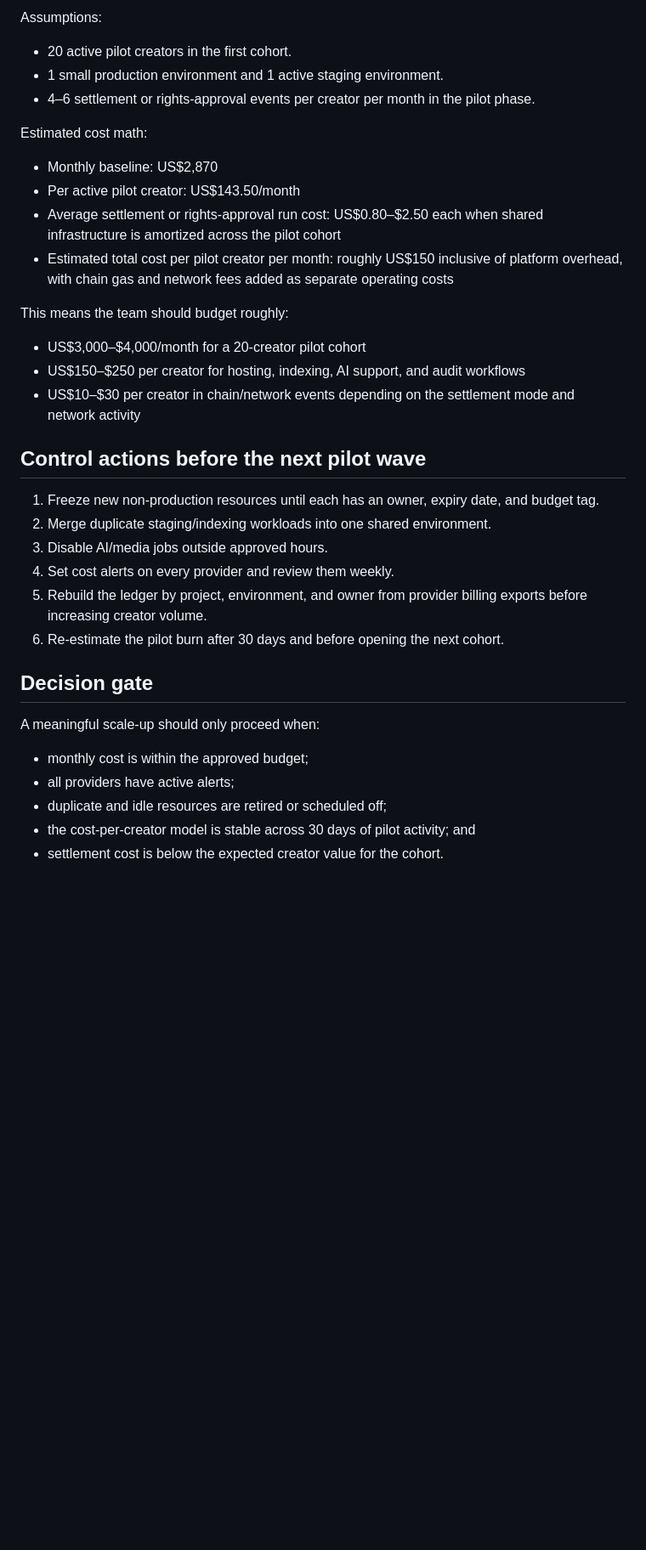
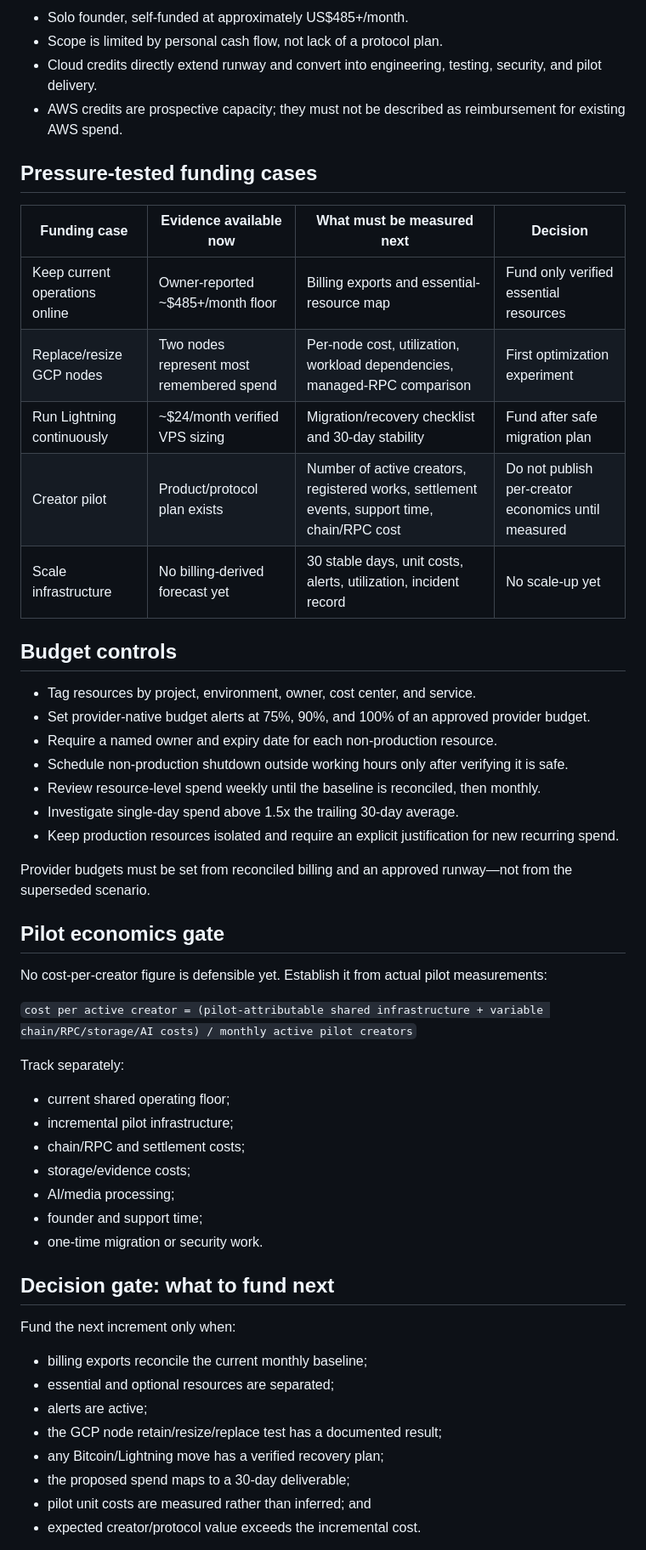
Before and after one commit to witchinghourartcollective/hOUR-Chain, a Markdown page: docs/CLOUD-COST-BASELINE.md, the part around one of its changes. Shown at 85% size. Drawn GitHub-style; blank space fills up the shorter version.

Commit message:
Correct cloud baseline with owner-reported costs

```diff
--- a/docs/CLOUD-COST-BASELINE.md
+++ b/docs/CLOUD-COST-BASELINE.md
@@ -77,38 +63,57 @@ The current baseline should be treated as a shared infrastructure cost that supp
 
-Assumptions:
+- Solo founder, self-funded at approximately US$485+/month.
+- Scope is limited by personal cash flow, not lack of a protocol plan.
+- Cloud credits directly extend runway and convert into engineering, testing, security, and pilot delivery.
+- AWS credits are prospective capacity; they must not be described as reimbursement for existing AWS spend.
 
-- 20 active pilot creators in the first cohort.
-- 1 small production environment and 1 active staging environment.
-- 4–6 settlement or rights-approval events per creator per month in the pilot phase.
+## Pressure-tested funding cases
 
-Estimated cost math:
+| Funding case | Evidence available now | What must be measured next | Decision |
+| --- | --- | --- | --- |
+| Keep current operations online | Owner-reported ~$485+/month floor | Billing exports and essential-resource map | Fund only verified essential resources |
+| Replace/resize GCP nodes | Two nodes represent most remembered spend | Per-node cost, utilization, workload dependencies, managed-RPC comparison | First optimization experiment |
+| Run Lightning continuously | ~$24/month verified VPS sizing | Migration/recovery checklist and 30-day stability | Fund after safe migration plan |
+| Creator pilot | Product/protocol plan exists | Number of active creators, registered works, settlement events, support time, chain/RPC cost | Do not publish per-creator economics until measured |
+| Scale infrastructure | No billing-derived forecast yet | 30 stable days, unit costs, alerts, utilization, incident record | No scale-up yet |
 
-- Monthly baseline: US$2,870
-- Per active pilot creator: US$143.50/month
-- Average settlement or rights-approval run cost: US$0.80–$2.50 each when shared infrastructure is amortized across the pilot cohort
-- Estimated total cost per pilot creator per month: roughly US$150 inclusive of platform overhead, with chain gas and network fees added as separate operating costs
+## Budget controls
 
-This means the team should budget roughly:
+- Tag resources by project, environment, owner, cost center, and service.
+- Set provider-native budget alerts at 75%, 90%, and 100% of an approved provider budget.
+- Require a named owner and expiry date for each non-production resource.
+- Schedule non-production shutdown outside working hours only after verifying it is safe.
+- Review resource-level spend weekly until the baseline is reconciled, then monthly.
+- Investigate single-day spend above 1.5x the trailing 30-day average.
+- Keep production resources isolated and require an explicit justification for new recurring spend.
 
-- US$3,000–$4,000/month for a 20-creator pilot cohort
-- US$150–$250 per creator for hosting, indexing, AI support, and audit workflows
-- US$10–$30 per creator in chain/network events depending on the settlement mode and network activity
+Provider budgets must be set from reconciled billing and an approved runway—not from the superseded scenario.
 
-## Control actions before the next pilot wave
+## Pilot economics gate
 
-1. Freeze new non-production resources until each has an owner, expiry date, and budget tag.
-2. Merge duplicate staging/indexing workloads into one shared environment.
-3. Disable AI/media jobs outside approved hours.
-4. Set cost alerts on every provider and review them weekly.
-5. Rebuild the ledger by project, environment, and owner from provider billing exports before increasing creator volume.
-6. Re-estimate the pilot burn after 30 days and before opening the next cohort.
+No cost-per-creator figure is defensible yet. Establish it from actual pilot measurements:
 
-## Decision gate
+`cost per active creator = (pilot-attributable shared infrastructure + variable chain/RPC/storage/AI costs) / monthly active pilot creators`
 
-A meaningful scale-up should only proceed when:
+Track separately:
 
-- monthly cost is within the approved budget;
-- all providers have active alerts;
-- duplicate and idle resources are retired or scheduled off;
-- the cost-per-creator model is stable across 30 days of pilot activity; and
-- settlement cost is below the expected creator value for the cohort.
+- current shared operating floor;
+- incremental pilot infrastructure;
+- chain/RPC and settlement costs;
+- storage/evidence costs;
+- AI/media processing;
+- founder and support time;
+- one-time migration or security work.
+
+## Decision gate: what to fund next
+
+Fund the next increment only when:
+
+- billing exports reconcile the current monthly baseline;
+- essential and optional resources are separated;
+- alerts are active;
+- the GCP node retain/resize/replace test has a documented result;
+- any Bitcoin/Lightning move has a verified recovery plan;
+- the proposed spend maps to a 30-day deliverable;
+- pilot unit costs are measured rather than inferred; and
+- expected creator/protocol value exceeds the incremental cost.
+
```
Also changed, not shown: other parts of docs/CLOUD-COST-BASELINE.md (+48 -54 lines).
